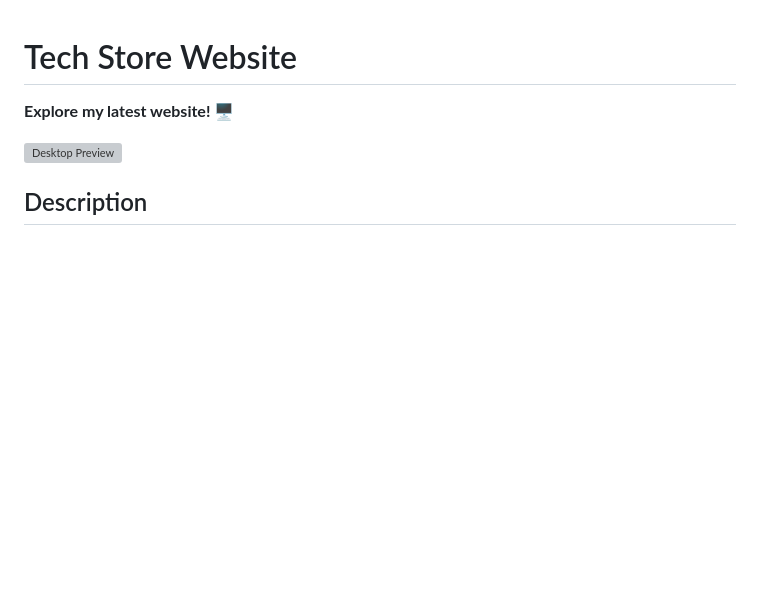
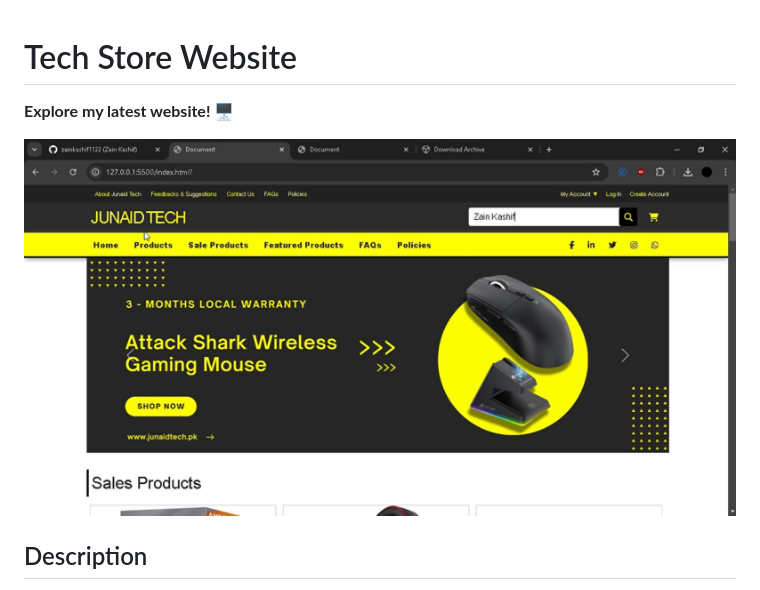
Before and after one commit to zainkashif1122/Tech-Store-Website, a Markdown page: README.md, the part around the change. Drawn GitHub-style; blank space fills up the shorter version; grey boxes are pictures that could not be loaded.

```diff
--- a/README.md
+++ b/README.md
@@ -2,7 +2,7 @@
 
 **Explore my latest website! 🖥️**
 
-![Desktop Preview](IMG_0715.jpeg)
+![Desktop Preview](IMG_1411.jpeg)
 
 ## Description
 
```
